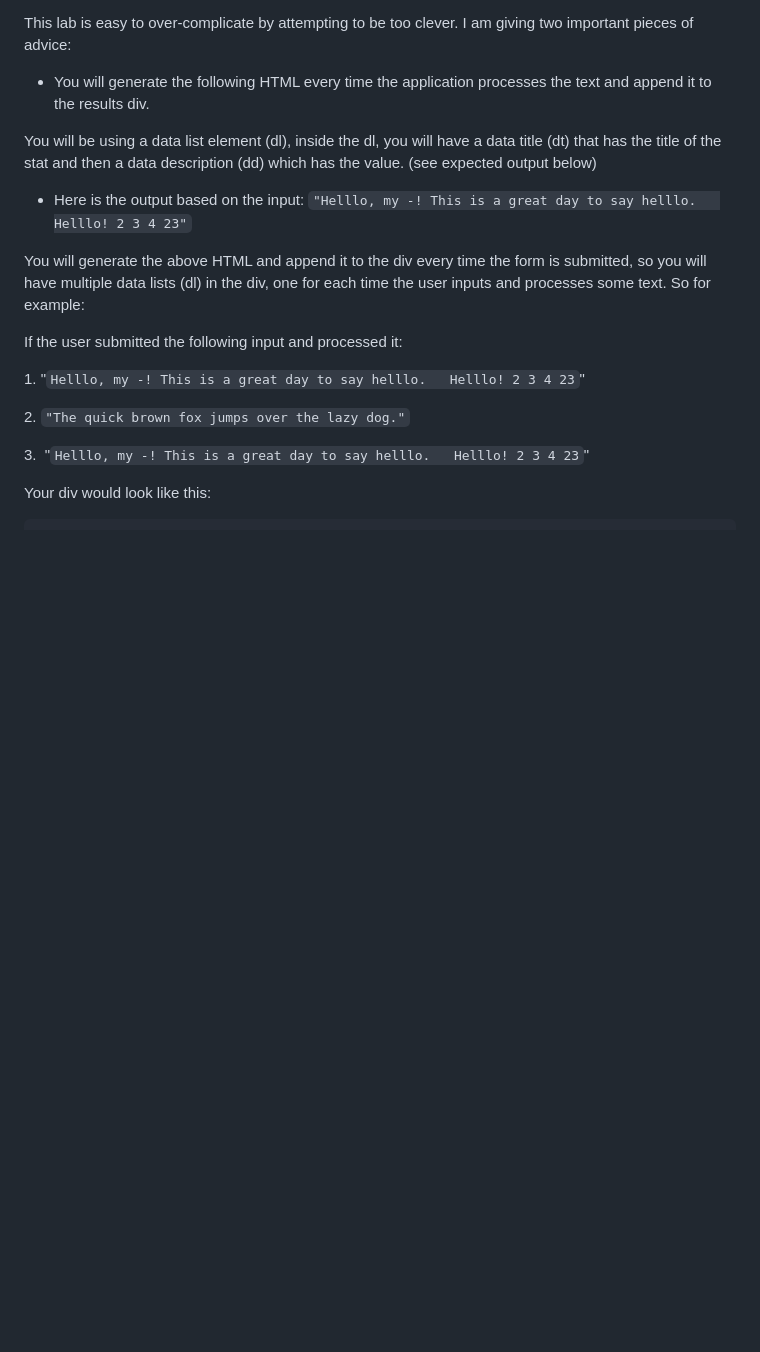
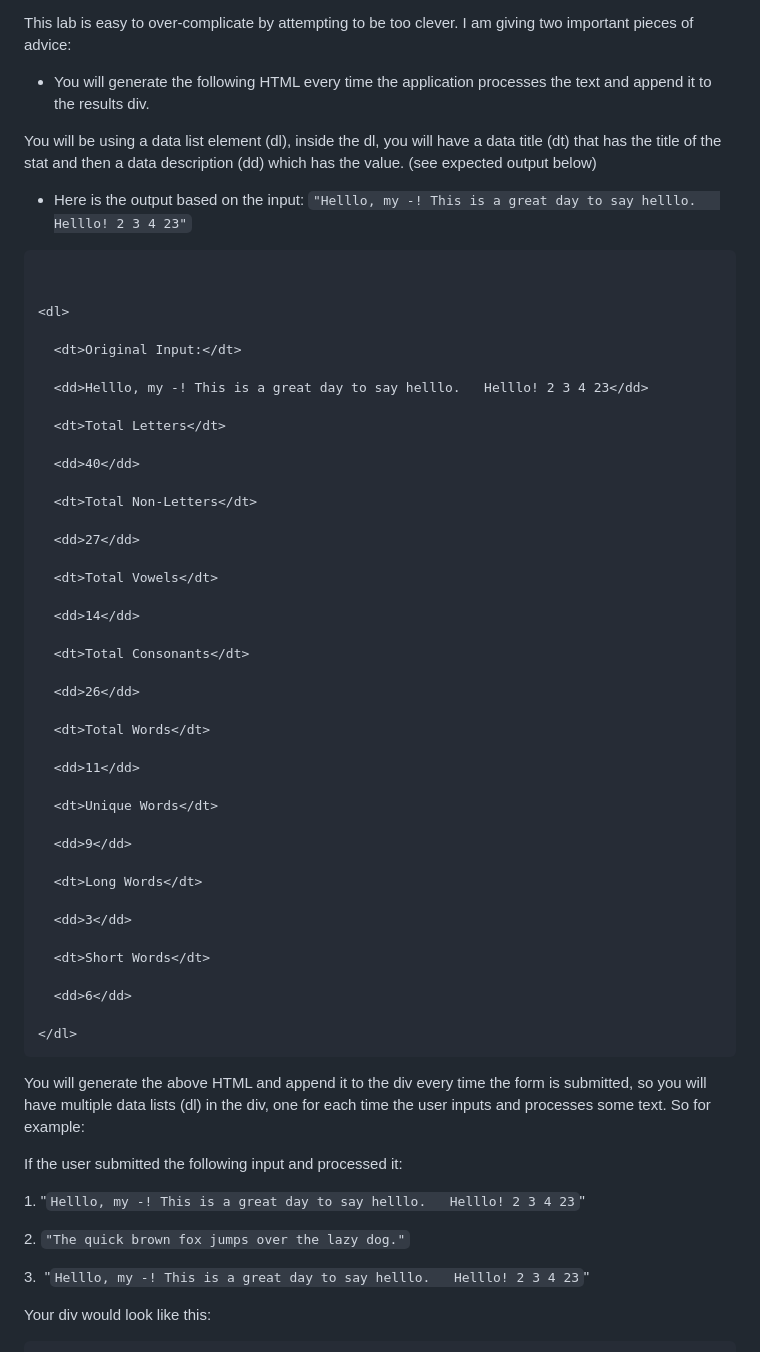
Before and after one commit to MAPReiff/CS546-2023S, a Markdown page: Assignments/Lab9/README.md, the part around the change printed below. Drawn GitHub-style; blank space fills up the shorter version.

Commit message:
Correct lab9 readme codeblocks

````diff
--- a/Assignments/Lab9/README.md
+++ b/Assignments/Lab9/README.md
@@ -54,7 +54,49 @@ You will be using a data list element (dl), inside the dl, you will have a data
 
 *   Here is the output based on the input: `"Helllo, my -! This is a great day to say helllo.   Helllo! 2 3 4 23"`
 
-    <dl>
+```html
+
+
+<dl>
+
+  <dt>Original Input:</dt>
+
+  <dd>Helllo, my -! This is a great day to say helllo.   Helllo! 2 3 4 23</dd>
+
+  <dt>Total Letters</dt>
+
+  <dd>40</dd>
+
+  <dt>Total Non-Letters</dt>
+
+  <dd>27</dd>
+
+  <dt>Total Vowels</dt>
+
+  <dd>14</dd>
+
+  <dt>Total Consonants</dt>
+
+  <dd>26</dd>
+
+  <dt>Total Words</dt>
+
+  <dd>11</dd>
+
+  <dt>Unique Words</dt>
+
+  <dd>9</dd>
+
+  <dt>Long Words</dt>
+
+  <dd>3</dd>
+
+  <dt>Short Words</dt>
+
+  <dd>6</dd>
+
+</dl>
+```
 
 You will generate the above HTML and append it to the div every time the form is submitted, so you will have multiple data lists (dl) in the div, one for each time the user inputs and processes some text. So for example:
 
````
Also changed, not shown: other parts of Assignments/Lab9/README.md (+127 -1 lines).
